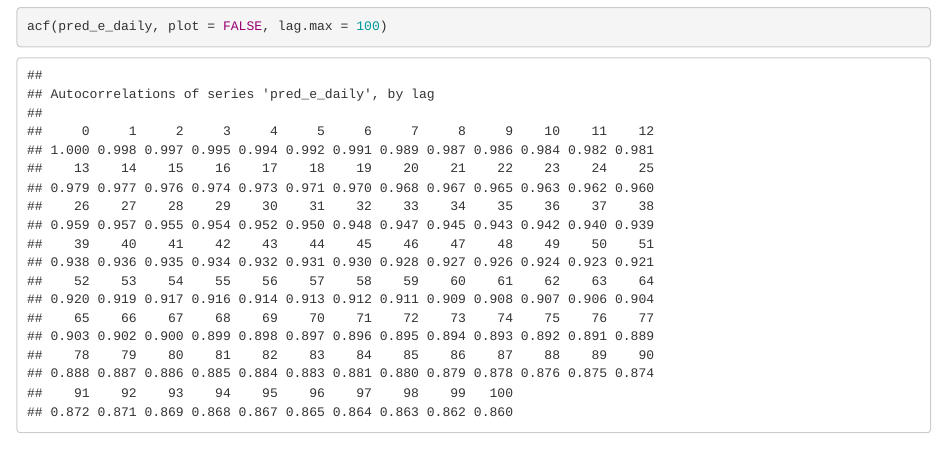
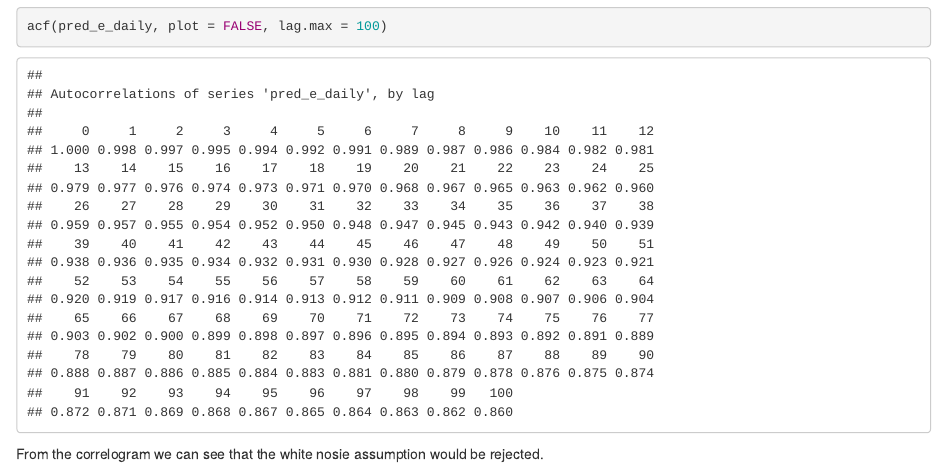
Before and after one commit to bba32/stat485, an R Markdown document (TSLA.Rmd): the page in a window 1100 px wide, from 810 px down. Rendered offline with R 4.5, knitr and Pandoc, with nearby package versions.

Commit message:
added note, white noise assumption rejected

````diff
--- a/TSLA.Rmd
+++ b/TSLA.Rmd
@@ -24,3 +24,5 @@ pred_e_daily = daily$Close - mean(daily$Close) # predicted residuals
 acf(pred_e_daily, main = "Sample autocorrelation of predicted residuals", lag.max = 100)
 acf(pred_e_daily, plot = FALSE, lag.max = 100)
 ```
+
+From the correlogram we can see that the white nosie assumption would be rejected.
````
